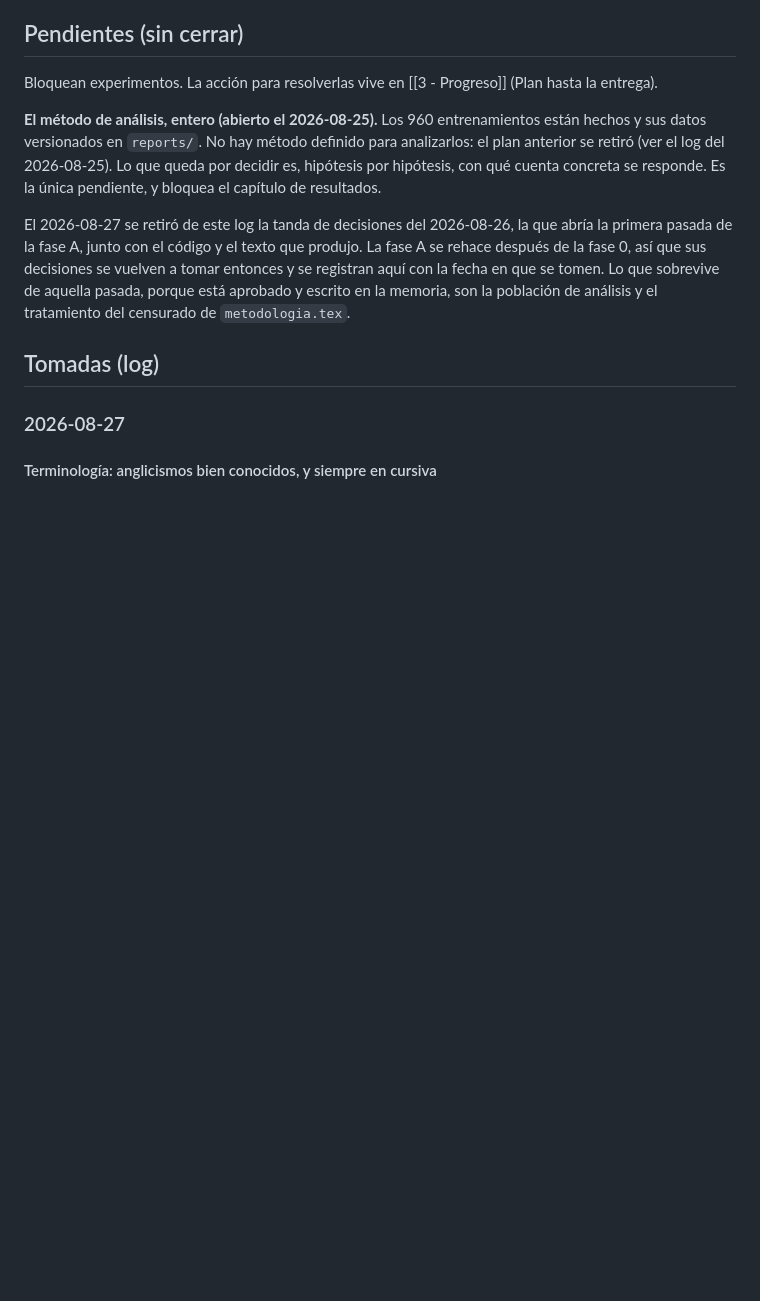
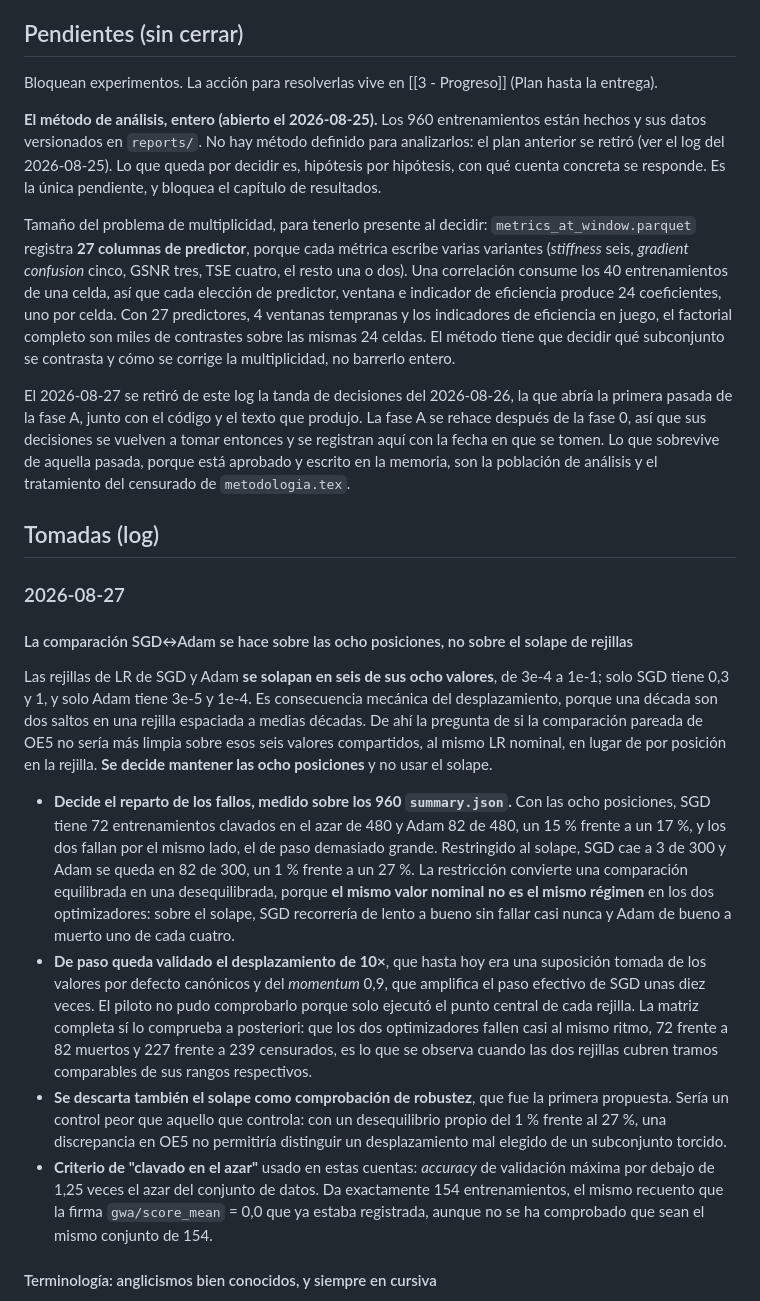
Before and after one commit to LaiqianDS/gradient-alignment, a Markdown page: docs/research/2 - Decisiones.md, the part around the change. Rendered like a GitHub page; blank space fills up the shorter version.

Commit message:
record why SGD and Adam are compared by grid position
The two learning-rate grids share six of their eight values, so comparing at
equal nominal values looked cleaner. Measured over the 960 runs, it is not:
across all eight positions each optimizer fails at a similar rate, 72 dead
runs against 82, and both fail at the same end of their own range. Restricted
to the shared six that becomes 3 against 82. The restriction trades a balanced
comparison for a lopsided one, so the primary comparison keeps all eight.

The same balance validates the ten-times offset between the grids, which until
now rested on canonical defaults and on SGD's momentum. The pilot could not
check it, having run only each grid's centre point.

Also note the size of the multiplicity problem for the pending analysis
decision: 27 predictor columns are logged per window, so the full factorial is
thousands of tests over the same 24 cells.

```diff
--- a/docs/research/2 - Decisiones.md
+++ b/docs/research/2 - Decisiones.md
@@ -10,11 +10,22 @@ Bloquean experimentos. La acción para resolverlas vive en [[3 - Progreso]] (Pla
 
 **El método de análisis, entero (abierto el 2026-08-25).** Los 960 entrenamientos están hechos y sus datos versionados en `reports/`. No hay método definido para analizarlos: el plan anterior se retiró (ver el log del 2026-08-25). Lo que queda por decidir es, hipótesis por hipótesis, con qué cuenta concreta se responde. Es la única pendiente, y bloquea el capítulo de resultados.
 
+Tamaño del problema de multiplicidad, para tenerlo presente al decidir: `metrics_at_window.parquet` registra **27 columnas de predictor**, porque cada métrica escribe varias variantes (*stiffness* seis, *gradient confusion* cinco, GSNR tres, TSE cuatro, el resto una o dos). Una correlación consume los 40 entrenamientos de una celda, así que cada elección de predictor, ventana e indicador de eficiencia produce 24 coeficientes, uno por celda. Con 27 predictores, 4 ventanas tempranas y los indicadores de eficiencia en juego, el factorial completo son miles de contrastes sobre las mismas 24 celdas. El método tiene que decidir qué subconjunto se contrasta y cómo se corrige la multiplicidad, no barrerlo entero.
+
 El 2026-08-27 se retiró de este log la tanda de decisiones del 2026-08-26, la que abría la primera pasada de la fase A, junto con el código y el texto que produjo. La fase A se rehace después de la fase 0, así que sus decisiones se vuelven a tomar entonces y se registran aquí con la fecha en que se tomen. Lo que sobrevive de aquella pasada, porque está aprobado y escrito en la memoria, son la población de análisis y el tratamiento del censurado de `metodologia.tex`.
 
 ## Tomadas (log)
 
 ### 2026-08-27
+
+#### La comparación SGD↔Adam se hace sobre las ocho posiciones, no sobre el solape de rejillas
+
+Las rejillas de LR de SGD y Adam **se solapan en seis de sus ocho valores**, de 3e-4 a 1e-1; solo SGD tiene 0,3 y 1, y solo Adam tiene 3e-5 y 1e-4. Es consecuencia mecánica del desplazamiento, porque una década son dos saltos en una rejilla espaciada a medias décadas. De ahí la pregunta de si la comparación pareada de OE5 no sería más limpia sobre esos seis valores compartidos, al mismo LR nominal, en lugar de por posición en la rejilla. **Se decide mantener las ocho posiciones** y no usar el solape.
+
+- **Decide el reparto de los fallos, medido sobre los 960 `summary.json`.** Con las ocho posiciones, SGD tiene 72 entrenamientos clavados en el azar de 480 y Adam 82 de 480, un 15 % frente a un 17 %, y los dos fallan por el mismo lado, el de paso demasiado grande. Restringido al solape, SGD cae a 3 de 300 y Adam se queda en 82 de 300, un 1 % frente a un 27 %. La restricción convierte una comparación equilibrada en una desequilibrada, porque **el mismo valor nominal no es el mismo régimen** en los dos optimizadores: sobre el solape, SGD recorrería de lento a bueno sin fallar casi nunca y Adam de bueno a muerto uno de cada cuatro.
+- **De paso queda validado el desplazamiento de 10×**, que hasta hoy era una suposición tomada de los valores por defecto canónicos y del *momentum* 0,9, que amplifica el paso efectivo de SGD unas diez veces. El piloto no pudo comprobarlo porque solo ejecutó el punto central de cada rejilla. La matriz completa sí lo comprueba a posteriori: que los dos optimizadores fallen casi al mismo ritmo, 72 frente a 82 muertos y 227 frente a 239 censurados, es lo que se observa cuando las dos rejillas cubren tramos comparables de sus rangos respectivos.
+- **Se descarta también el solape como comprobación de robustez**, que fue la primera propuesta. Sería un control peor que aquello que controla: con un desequilibrio propio del 1 % frente al 27 %, una discrepancia en OE5 no permitiría distinguir un desplazamiento mal elegido de un subconjunto torcido.
+- **Criterio de "clavado en el azar"** usado en estas cuentas: *accuracy* de validación máxima por debajo de 1,25 veces el azar del conjunto de datos. Da exactamente 154 entrenamientos, el mismo recuento que la firma `gwa/score_mean` = 0,0 que ya estaba registrada, aunque no se ha comprobado que sean el mismo conjunto de 154.
 
 #### Terminología: anglicismos bien conocidos, y siempre en cursiva
 
```
Also changed, not shown: docs/research/3 - Progreso.md (+2 -2 lines).
